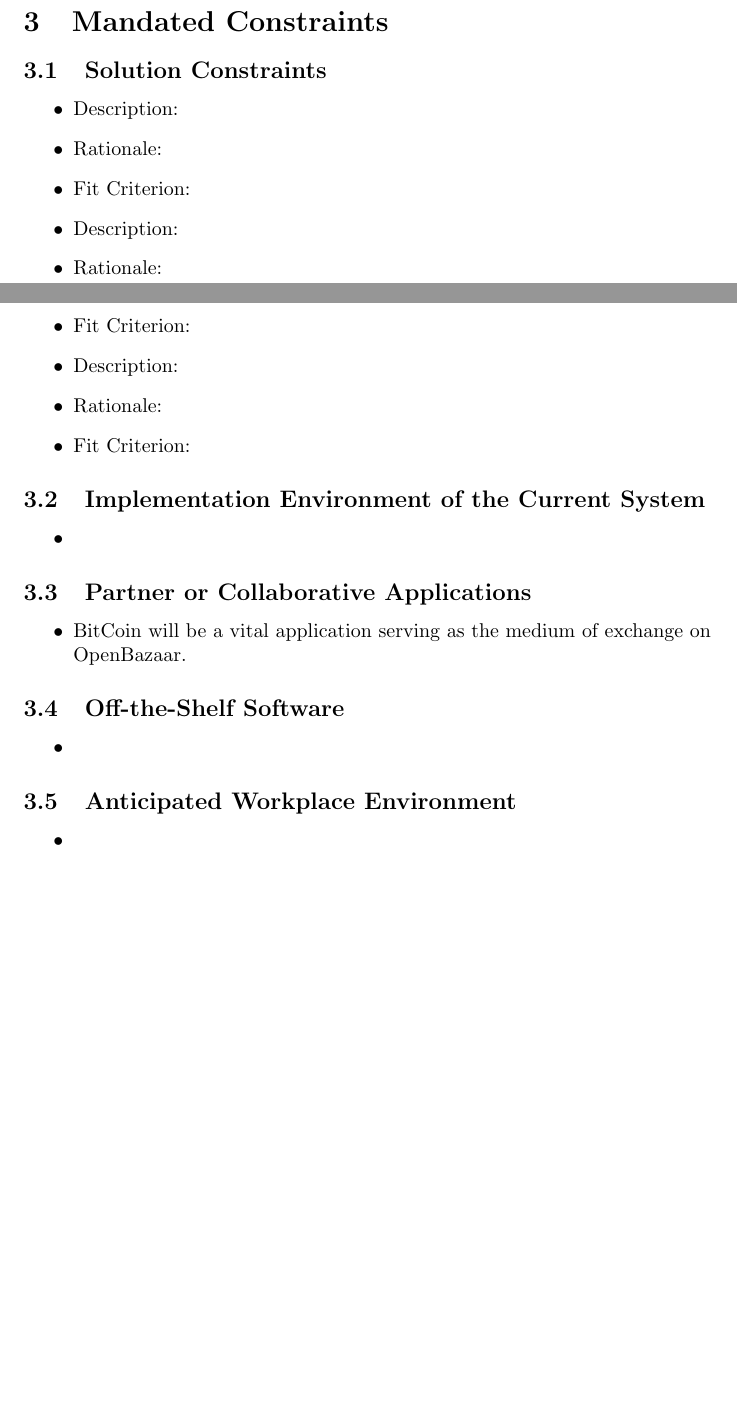
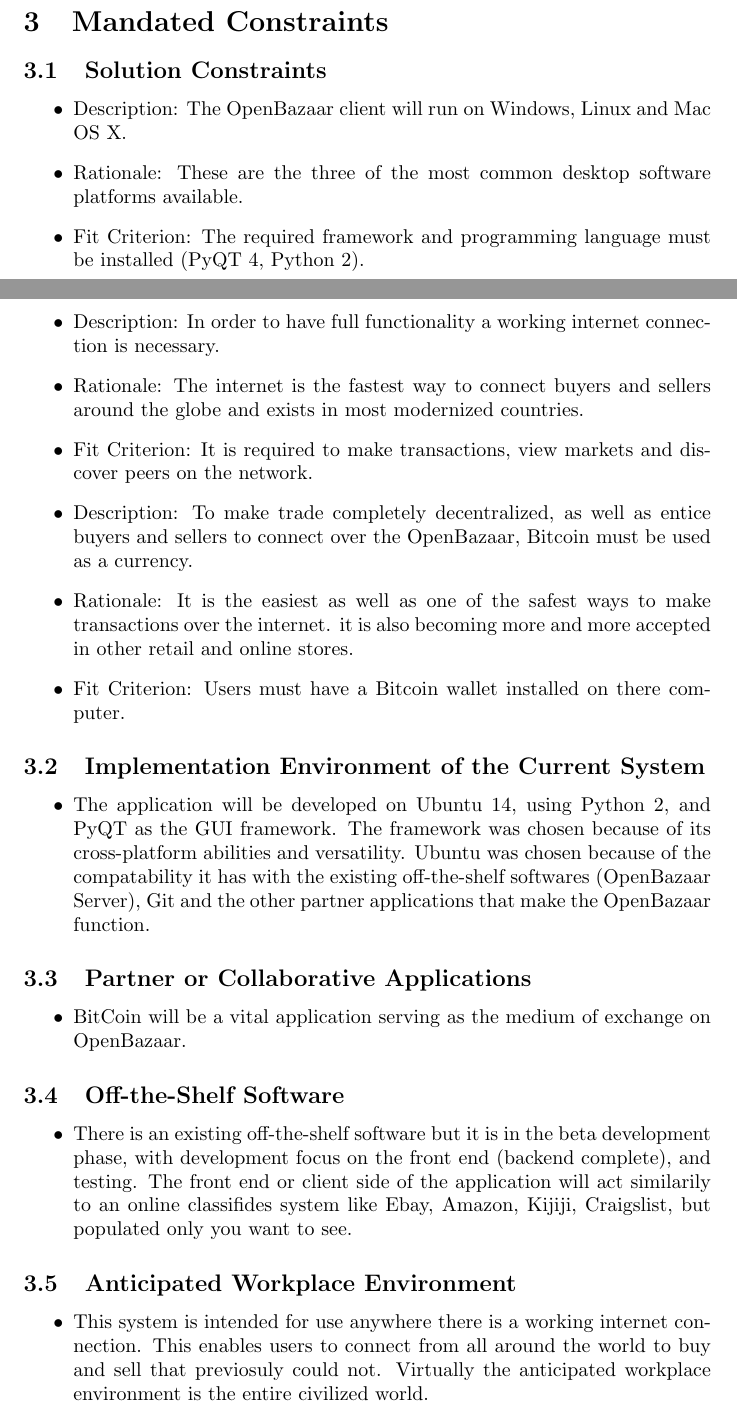
Before and after one commit to cgsheeh/SFWR3XA3_Redevelopment, a LaTeX paper (RequirementsDoc/requirements.tex): two parts of pages 6 and 7 of 21 before the commit and two parts of pages 6 and 7 of 22 after it, joined at a grey line, cut so that both start at the same text, the shorter picture padded with empty space. Compiled offline with pdfLaTeX.

Commit message:
add project constraints to requirements doc

```diff
--- a/RequirementsDoc/requirements.tex
+++ b/RequirementsDoc/requirements.tex
@@ -135,31 +135,31 @@
 \begin{itemize}
 
 \item
-Description:
+Description: The OpenBazaar client will run on Windows, Linux and Mac OS X.
 
 \item
-Rationale:
+Rationale: These are the three of the most common desktop software platforms available.
 
 \item
-Fit Criterion:
+Fit Criterion: The required framework and programming language must be installed (PyQT 4, Python 2).
 
 \item
-Description:
+Description: In order to have full functionality a working internet connection is necessary.
 
 \item
-Rationale:
+Rationale: The internet is the fastest way to connect buyers and sellers around the globe and exists in most modernized countries.
 
 \item
-Fit Criterion:
+Fit Criterion: It is required to make transactions, view markets and discover peers on the network.
 
 \item
-Description:
+Description: To make trade completely decentralized, as well as entice buyers and sellers to connect over the OpenBazaar, Bitcoin must be used as a currency.
 
 \item
-Rationale:
+Rationale: It is the easiest as well as one of the safest ways to make transactions over the internet. it is also becoming more and more accepted in other retail and online stores.
 
 \item
-Fit Criterion:
+Fit Criterion: Users must have a Bitcoin wallet installed on there computer.
 
 \end{itemize}
 
@@ -167,6 +167,7 @@
 
 \begin{itemize}
 \item
+The application will be developed on Ubuntu 14, using Python 2, and PyQT as the GUI framework. The framework was chosen because of its cross-platform abilities and versatility. Ubuntu was chosen because of the compatability it has with the existing off-the-shelf softwares (OpenBazaar Server), Git and the other partner applications that make the OpenBazaar function.
 \end{itemize}
 
 \subsection{Partner or Collaborative Applications}
@@ -181,6 +182,7 @@
 \begin{itemize}
 
 \item
+There is an existing off-the-shelf software but it is in the beta development phase, with development focus on the front end (backend complete), and testing. The front end or client side of the application will act similarily to an online classifides system like Ebay, Amazon, Kijiji, Craigslist, but populated only you want to see.
 
 
 \end{itemize}
@@ -189,6 +191,7 @@
 \begin{itemize}
 
 \item
+This system is intended for use anywhere there is a working internet connection. This enables users to connect from all around the world to buy and sell that previosuly could not. Virtually the anticipated workplace environment is the entire civilized world.
 
 
 \end{itemize}
```
